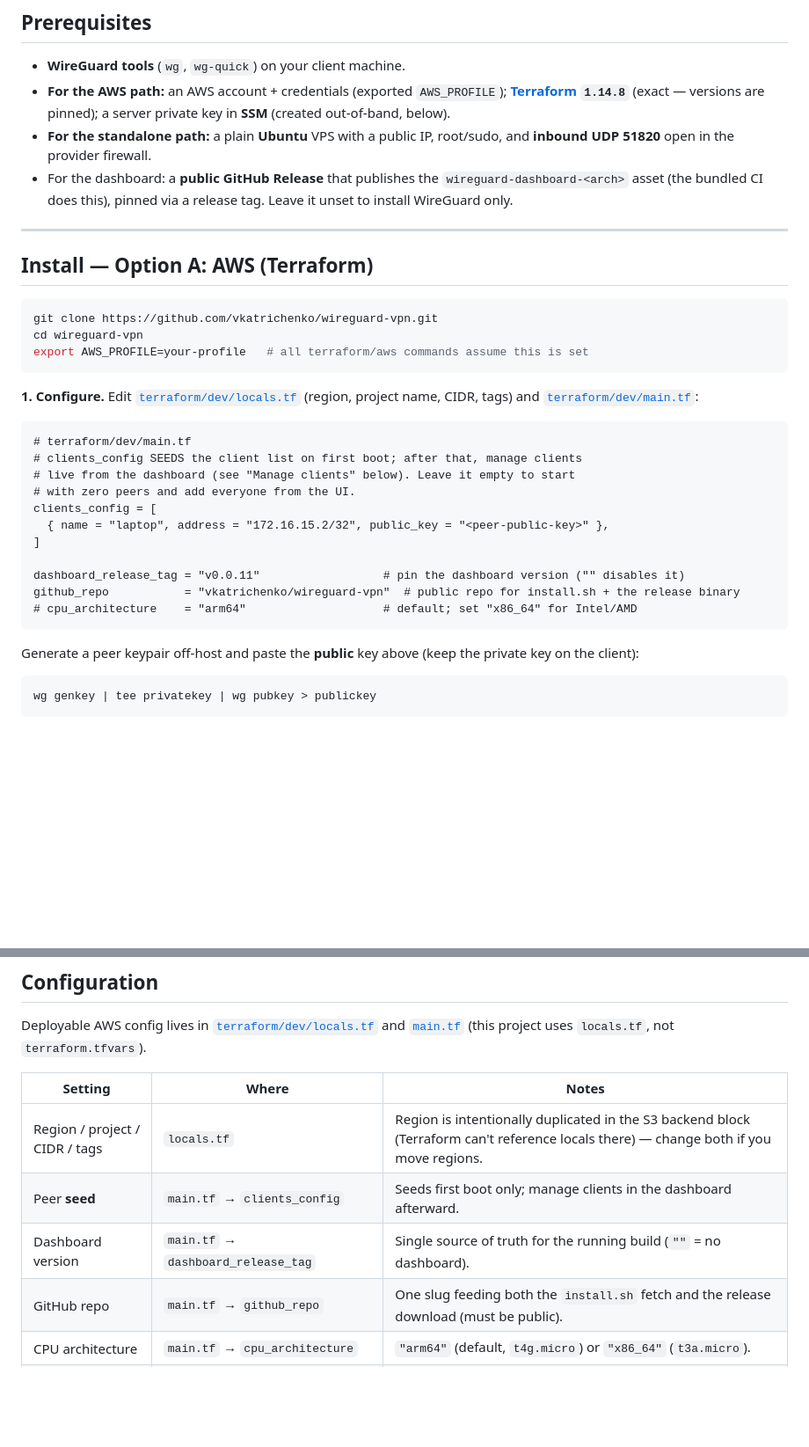
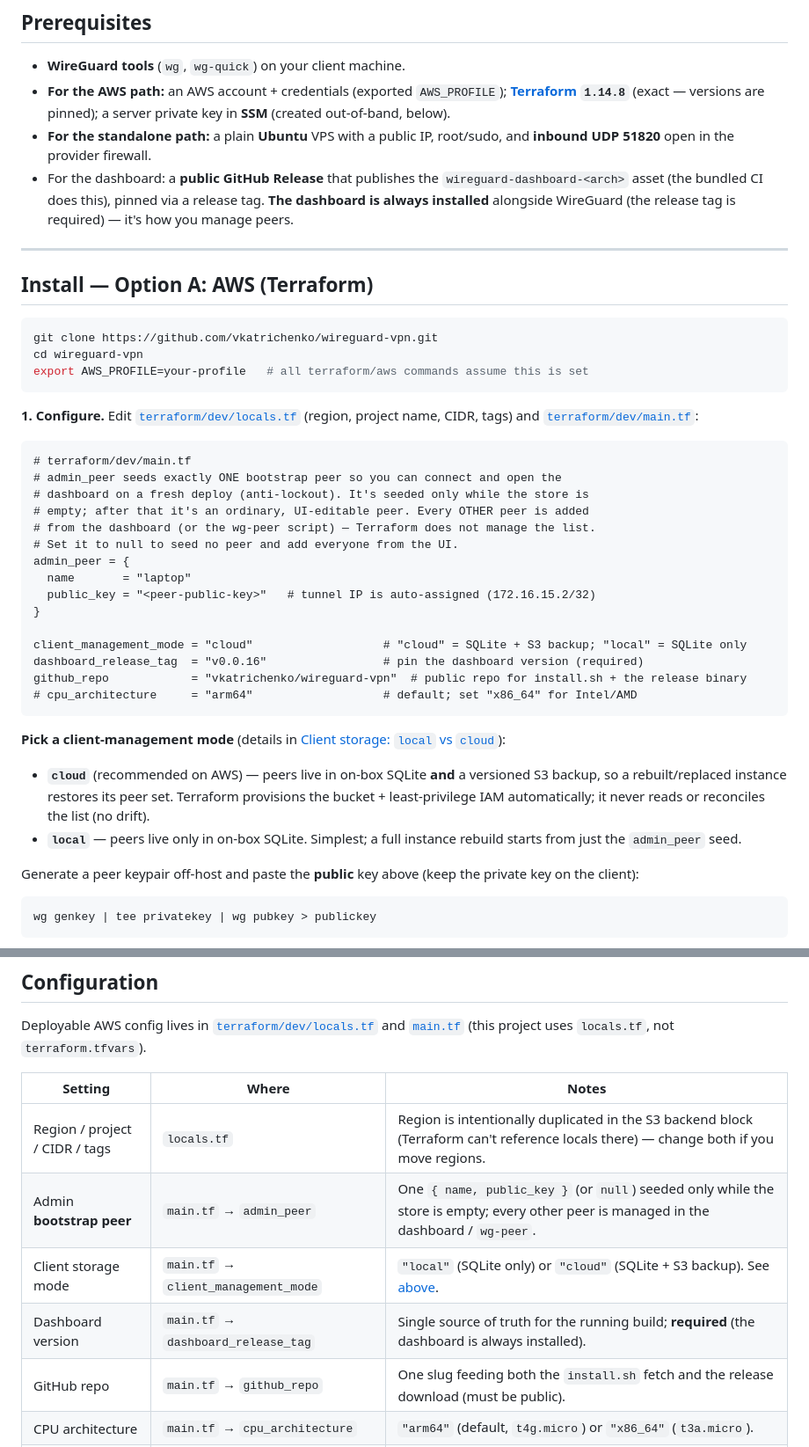
Before and after one commit to vkatrichenko/wireguard-vpn, a Markdown page: README.md, 2 parts joined by grey strips. Shown at 88% size. Drawn GitHub-style; blank space fills up the shorter version.

````diff
--- a/README.md
+++ b/README.md
@@ -105,7 +109,7 @@ It also ships something most guides don't: a **lightweight observability dashboa
 - **WireGuard tools** (`wg`, `wg-quick`) on your client machine.
 - **For the AWS path:** an AWS account + credentials (exported `AWS_PROFILE`); **[Terraform](https://developer.hashicorp.com/terraform/install) `1.14.8`** (exact — versions are pinned); a server private key in **SSM** (created out-of-band, below).
 - **For the standalone path:** a plain **Ubuntu** VPS with a public IP, root/sudo, and **inbound UDP 51820** open in the provider firewall.
-- For the dashboard: a **public GitHub Release** that publishes the `wireguard-dashboard-<arch>` asset (the bundled CI does this), pinned via a release tag. Leave it unset to install WireGuard only.
+- For the dashboard: a **public GitHub Release** that publishes the `wireguard-dashboard-<arch>` asset (the bundled CI does this), pinned via a release tag. **The dashboard is always installed** alongside WireGuard (the release tag is required) — it's how you manage peers.
 
 ---
 
@@ -121,17 +125,26 @@ export AWS_PROFILE=your-profile   # all terraform/aws commands assume this is se
 
 ```hcl
 # terraform/dev/main.tf
-# clients_config SEEDS the client list on first boot; after that, manage clients
-# live from the dashboard (see "Manage clients" below). Leave it empty to start
-# with zero peers and add everyone from the UI.
-clients_config = [
-  { name = "laptop", address = "172.16.15.2/32", public_key = "<peer-public-key>" },
-]
+# admin_peer seeds exactly ONE bootstrap peer so you can connect and open the
+# dashboard on a fresh deploy (anti-lockout). It's seeded only while the store is
+# empty; after that it's an ordinary, UI-editable peer. Every OTHER peer is added
+# from the dashboard (or the wg-peer script) — Terraform does not manage the list.
+# Set it to null to seed no peer and add everyone from the UI.
+admin_peer = {
+  name       = "laptop"
+  public_key = "<peer-public-key>"   # tunnel IP is auto-assigned (172.16.15.2/32)
+}
 
-dashboard_release_tag = "v0.0.11"                  # pin the dashboard version ("" disables it)
-github_repo           = "vkatrichenko/wireguard-vpn"  # public repo for install.sh + the release binary
-# cpu_architecture    = "arm64"                    # default; set "x86_64" for Intel/AMD
+client_management_mode = "cloud"                   # "cloud" = SQLite + S3 backup; "local" = SQLite only
+dashboard_release_tag  = "v0.0.16"                 # pin the dashboard version (required)
+github_repo            = "vkatrichenko/wireguard-vpn"  # public repo for install.sh + the release binary
+# cpu_architecture     = "arm64"                   # default; set "x86_64" for Intel/AMD
 ```
+
+**Pick a client-management mode** (details in [Client storage: `local` vs `cloud`](#client-storage-local-vs-cloud)):
+
+- **`cloud`** (recommended on AWS) — peers live in on-box SQLite **and** a versioned S3 backup, so a rebuilt/replaced instance restores its peer set. Terraform provisions the bucket + least-privilege IAM automatically; it never reads or reconciles the list (no drift).
+- **`local`** — peers live only in on-box SQLite. Simplest; a full instance rebuild starts from just the `admin_peer` seed.
 
 Generate a peer keypair off-host and paste the **public** key above (keep the private key on the client):
 
@@ -267,8 +317,9 @@ Deployable AWS config lives in [`terraform/dev/locals.tf`](terraform/dev/locals.
 | Setting | Where | Notes |
 |---|---|---|
 | Region / project / CIDR / tags | `locals.tf` | Region is intentionally duplicated in the S3 backend block (Terraform can't reference locals there) — change both if you move regions. |
-| Peer **seed** | `main.tf` → `clients_config` | Seeds first boot only; manage clients in the dashboard afterward. |
-| Dashboard version | `main.tf` → `dashboard_release_tag` | Single source of truth for the running build (`""` = no dashboard). |
+| Admin **bootstrap peer** | `main.tf` → `admin_peer` | One `{ name, public_key }` (or `null`) seeded only while the store is empty; every other peer is managed in the dashboard / `wg-peer`. |
+| Client storage mode | `main.tf` → `client_management_mode` | `"local"` (SQLite only) or `"cloud"` (SQLite + S3 backup). See [above](#client-storage-local-vs-cloud). |
+| Dashboard version | `main.tf` → `dashboard_release_tag` | Single source of truth for the running build; **required** (the dashboard is always installed). |
 | GitHub repo | `main.tf` → `github_repo` | One slug feeding both the `install.sh` fetch and the release download (must be public). |
 | CPU architecture | `main.tf` → `cpu_architecture` | `"arm64"` (default, `t4g.micro`) or `"x86_64"` (`t3a.micro`). |
 | Server key | SSM `/config/<project>-<env>/default-private-key` | Created out-of-band; read at boot. On a VPS it's persisted to `/etc/wireguard/server.key`. |
````
Also changed, not shown: other parts of README.md (+63 -22 lines).
